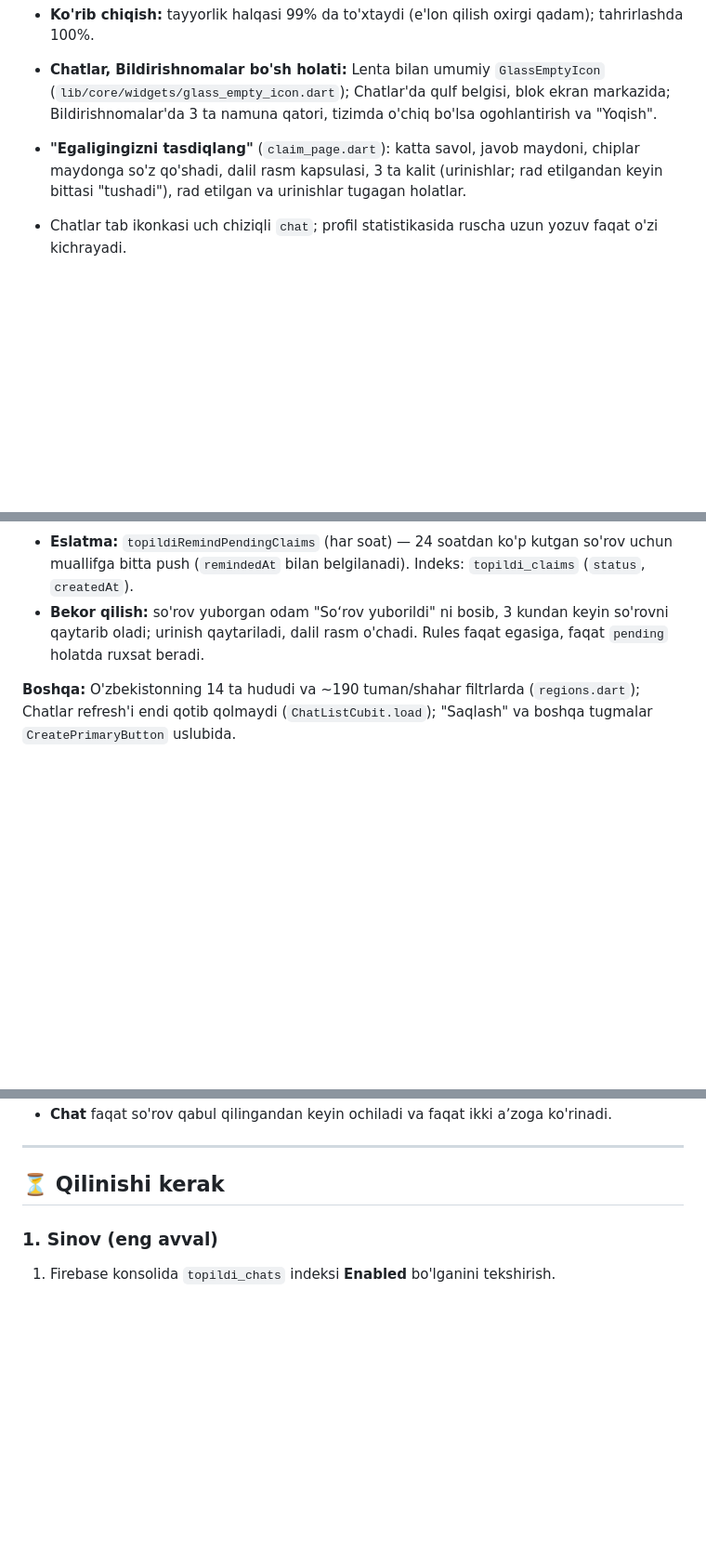
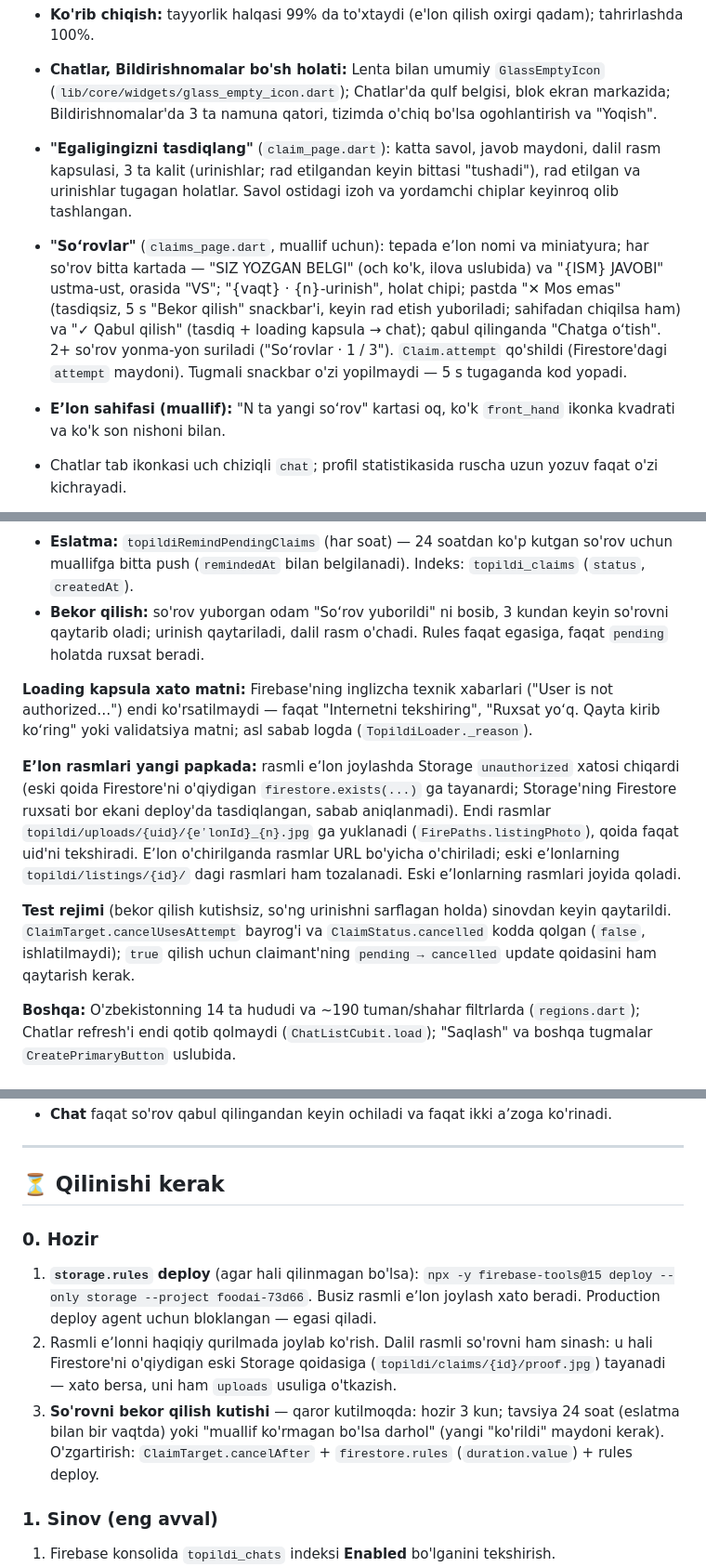
Before and after one commit to Dimamaman/topildi, a Markdown page: docs/PROGRESS.md, 3 parts joined by grey strips. Shown at 93% size. Drawn GitHub-style; blank space fills up the shorter version.

```diff
--- a/docs/PROGRESS.md
+++ b/docs/PROGRESS.md
@@ -122,7 +124,9 @@ Cloud Functions yo'q: chatni ilova yaratadi, xavfsizlikni Firestore rules taʼmi
 - **"Eʼlon joylandi!"** (`posted_page.dart`): "katta matn + suriladigan kartalar", Instagram uslubidagi tasdiq belgisi, "Faol" chip, 3 ta "Keyin nima boʻladi?" kartasi (faol karta ko'k, qolganlari oq; 3.5 s da o'zi aylanadi), Ulashish tugmasi (`share_plus`), kirish animatsiyasi.
 - **Ko'rib chiqish:** tayyorlik halqasi 99% da to'xtaydi (e'lon qilish oxirgi qadam); tahrirlashda 100%.
 - **Chatlar, Bildirishnomalar bo'sh holati:** Lenta bilan umumiy `GlassEmptyIcon` (`lib/core/widgets/glass_empty_icon.dart`); Chatlar'da qulf belgisi, blok ekran markazida; Bildirishnomalar'da 3 ta namuna qatori, tizimda o'chiq bo'lsa ogohlantirish va "Yoqish".
-- **"Egaligingizni tasdiqlang"** (`claim_page.dart`): katta savol, javob maydoni, chiplar maydonga so'z qo'shadi, dalil rasm kapsulasi, 3 ta kalit (urinishlar; rad etilgandan keyin bittasi "tushadi"), rad etilgan va urinishlar tugagan holatlar.
+- **"Egaligingizni tasdiqlang"** (`claim_page.dart`): katta savol, javob maydoni, dalil rasm kapsulasi, 3 ta kalit (urinishlar; rad etilgandan keyin bittasi "tushadi"), rad etilgan va urinishlar tugagan holatlar. Savol ostidagi izoh va yordamchi chiplar keyinroq olib tashlangan.
+- **"Soʻrovlar"** (`claims_page.dart`, muallif uchun): tepada eʼlon nomi va miniatyura; har so'rov bitta kartada — "SIZ YOZGAN BELGI" (och ko'k, ilova uslubida) va "{ISM} JAVOBI" ustma-ust, orasida "VS"; "{vaqt} · {n}-urinish", holat chipi; pastda "✕ Mos emas" (tasdiqsiz, 5 s "Bekor qilish" snackbar'i, keyin rad etish yuboriladi; sahifadan chiqilsa ham) va "✓ Qabul qilish" (tasdiq + loading kapsula → chat); qabul qilinganda "Chatga oʻtish". 2+ so'rov yonma-yon suriladi ("Soʻrovlar · 1 / 3"). `Claim.attempt` qo'shildi (Firestore'dagi `attempt` maydoni). Tugmali snackbar o'zi yopilmaydi — 5 s tugaganda kod yopadi.
+- **Eʼlon sahifasi (muallif):** "N ta yangi soʻrov" kartasi oq, ko'k `front_hand` ikonka kvadrati va ko'k son nishoni bilan.
 - Chatlar tab ikonkasi uch chiziqli `chat`; profil statistikasida ruscha uzun yozuv faqat o'zi kichrayadi.
 
 - **"Soʻrov yuborildi!"** (`claim_sent_page.dart`, SY1): "Eʼlon joylandi!" uslubida — ✕ (glass), buyum qatori (72 miniatyura + `send` nishoni, "Topuvchi/Egasi: {ism} · {tuman}", bosilsa eʼlon), katta ikki qatorli sarlavha, 3 qadamli vaqt chizigʻi (aylanuvchi halqa, "Kamroq harakat"da statik), "Lentaga qaytish"; kirish animatsiyasi S3 bilan bir xil. "Odatda bir necha soat" va sariq/yashil belgilar olib tashlandi; "Soʻrovlarimni koʻrish" havolasi qoʻyilmadi (ilovada bunday sahifa yoʻq). ✕ va "orqaga" Lentaga olib boradi. Ekran ochiq turganda soʻrov real vaqtda kuzatiladi (`WatchClaim`, `ClaimSentCubit`): qabul qilinsa "Qabul qilindi!" + "Chatga oʻtish", rad etilsa "Javob mos kelmadi. Yana {n} ta urinish qoldi" + "Qayta urinish" (urinish qolmasa "Lentaga qaytish").
@@ -137,6 +141,12 @@ Cloud Functions yo'q: chatni ilova yaratadi, xavfsizlikni Firestore rules taʼmi
 - **Eslatma:** `topildiRemindPendingClaims` (har soat) — 24 soatdan ko'p kutgan so'rov uchun muallifga bitta push (`remindedAt` bilan belgilanadi). Indeks: `topildi_claims` (`status`, `createdAt`).
 - **Bekor qilish:** so'rov yuborgan odam "Soʻrov yuborildi" ni bosib, 3 kundan keyin so'rovni qaytarib oladi; urinish qaytariladi, dalil rasm o'chadi. Rules faqat egasiga, faqat `pending` holatda ruxsat beradi.
 
+**Loading kapsula xato matni:** Firebase'ning inglizcha texnik xabarlari ("User is not authorized…") endi ko'rsatilmaydi — faqat "Internetni tekshiring", "Ruxsat yoʻq. Qayta kirib koʻring" yoki validatsiya matni; asl sabab logda (`TopildiLoader._reason`).
+
+**Eʼlon rasmlari yangi papkada:** rasmli eʼlon joylashda Storage `unauthorized` xatosi chiqardi (eski qoida Firestore'ni o'qiydigan `firestore.exists(...)` ga tayanardi; Storage'ning Firestore ruxsati bor ekani deploy'da tasdiqlangan, sabab aniqlanmadi). Endi rasmlar `topildi/uploads/{uid}/{eʼlonId}_{n}.jpg` ga yuklanadi (`FirePaths.listingPhoto`), qoida faqat uid'ni tekshiradi. Eʼlon o'chirilganda rasmlar URL bo'yicha o'chiriladi; eski eʼlonlarning `topildi/listings/{id}/` dagi rasmlari ham tozalanadi. Eski eʼlonlarning rasmlari joyida qoladi.
+
+**Test rejimi** (bekor qilish kutishsiz, so'ng urinishni sarflagan holda) sinovdan keyin qaytarildi. `ClaimTarget.cancelUsesAttempt` bayrog'i va `ClaimStatus.cancelled` kodda qolgan (`false`, ishlatilmaydi); `true` qilish uchun claimant'ning `pending → cancelled` update qoidasini ham qaytarish kerak.
+
 **Boshqa:** O'zbekistonning 14 ta hududi va ~190 tuman/shahar filtrlarda (`regions.dart`); Chatlar refresh'i endi qotib qolmaydi (`ChatListCubit.load`); "Saqlash" va boshqa tugmalar `CreatePrimaryButton` uslubida.
 
 ### Maxfiylik qoidalari (saqlanadi)
@@ -150,6 +160,12 @@ Cloud Functions yo'q: chatni ilova yaratadi, xavfsizlikni Firestore rules taʼmi
 ---
 
 ## ⏳ Qilinishi kerak
+
+### 0. Hozir
+
+1. **`storage.rules` deploy** (agar hali qilinmagan bo'lsa): `npx -y firebase-tools@15 deploy --only storage --project foodai-73d66`. Busiz rasmli eʼlon joylash xato beradi. Production deploy agent uchun bloklangan — egasi qiladi.
+2. Rasmli eʼlonni haqiqiy qurilmada joylab ko'rish. Dalil rasmli so'rovni ham sinash: u hali Firestore'ni o'qiydigan eski Storage qoidasiga (`topildi/claims/{id}/proof.jpg`) tayanadi — xato bersa, uni ham `uploads` usuliga o'tkazish.
+3. **So'rovni bekor qilish kutishi** — qaror kutilmoqda: hozir 3 kun; tavsiya 24 soat (eslatma bilan bir vaqtda) yoki "muallif ko'rmagan bo'lsa darhol" (yangi "ko'rildi" maydoni kerak). O'zgartirish: `ClaimTarget.cancelAfter` + `firestore.rules` (`duration.value`) + rules deploy.
 
 ### 1. Sinov (eng avval)
 
```
Also changed, not shown: other parts of docs/PROGRESS.md (+21 -3 lines).
